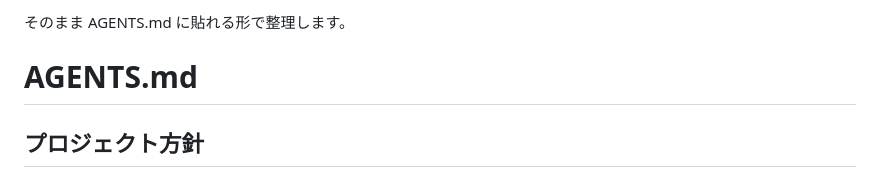
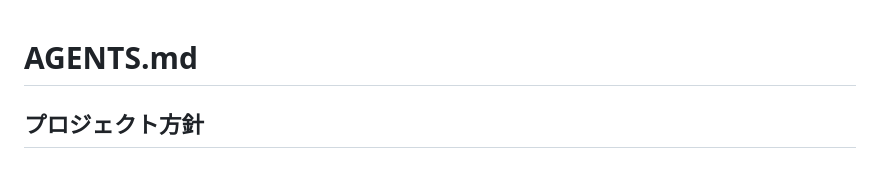
Before and after one commit to wakamiki/PortfolioMySite, a Markdown page: AGENTS.md, the part around the change. GitHub-like rendering.

Commit message:
AGENTS.md を更新

```diff
--- a/AGENTS.md
+++ b/AGENTS.md
@@ -1,5 +1,3 @@
-そのまま AGENTS.md に貼れる形で整理します。
-
 # AGENTS.md
 ## プロジェクト方針
 このプロジェクトは、ポートフォリオサイトを通して
```
